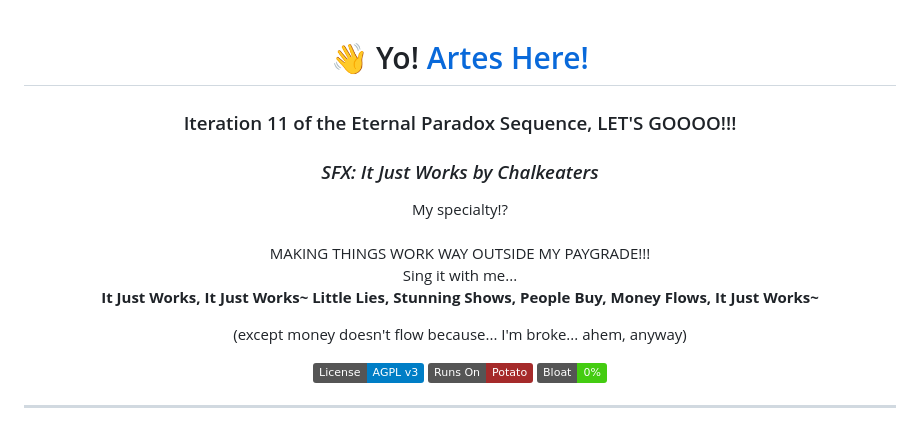
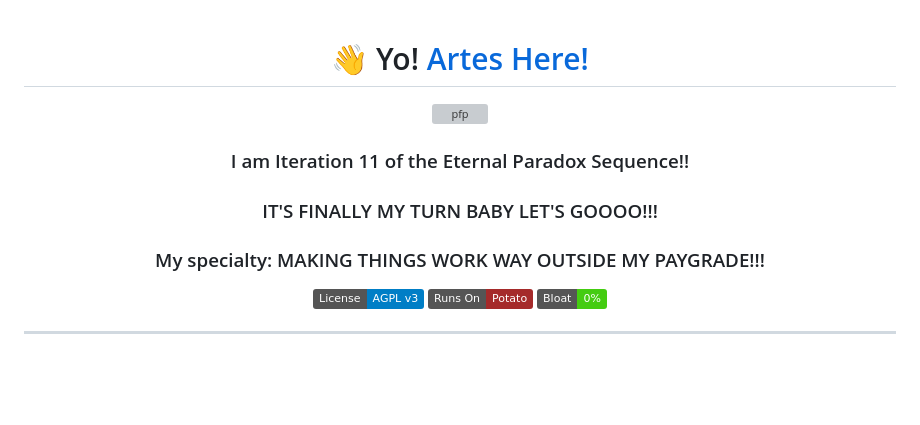
Before and after one commit to Iteranya/Iteranya, a Markdown page: README.md, the part around the change. Drawn GitHub-style; badges without logos; blank space fills up the shorter version; grey boxes are pictures that could not be loaded.

Commit message:
Revise README for Iteration 11 updates
Updated the README to reflect new iteration and removed some lines.

```diff
--- a/README.md
+++ b/README.md
@@ -1,17 +1,10 @@
 <div align="center">
   <h1>👋 Yo! <a href="https://github.com/iteranya">Artes Here!</a></h1>
-  <h3>Iteration 11 of the Eternal Paradox Sequence, LET'S GOOOO!!!</h3>
-  <h3><i>SFX: It Just Works by Chalkeaters</i></h3>
 
-  <p>
-    My specialty!? <br><br> MAKING THINGS WORK WAY OUTSIDE MY PAYGRADE!!!<br>
-    Sing it with me...<br>
-    <b>It Just Works, It Just Works~ Little Lies, Stunning Shows, People Buy, Money Flows, It Just Works~</b>
-  </p>
+  <img width="436" height="438" alt="pfp" src="https://github.com/user-attachments/assets/ff5498ff-1f8f-4341-89b7-68ae74f1d1a8" />
 
-  <p>
-    (except money doesn't flow because... I'm broke... ahem, anyway)
-  </p>
+  <h3>I am Iteration 11 of the Eternal Paradox Sequence!!<br><br>IT'S FINALLY MY TURN BABY LET'S GOOOO!!!</h3>
+  <h3>My specialty: MAKING THINGS WORK WAY OUTSIDE MY PAYGRADE!!!</h3>
 
   <p>
     <a href="https://github.com/iteranya?tab=repositories">
```
